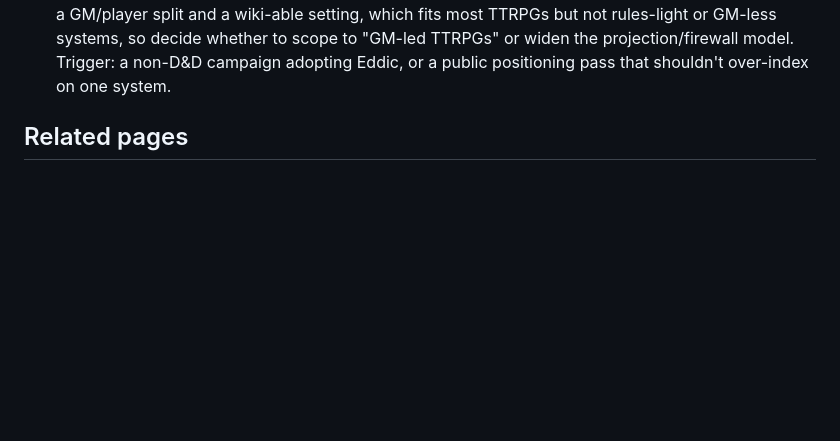
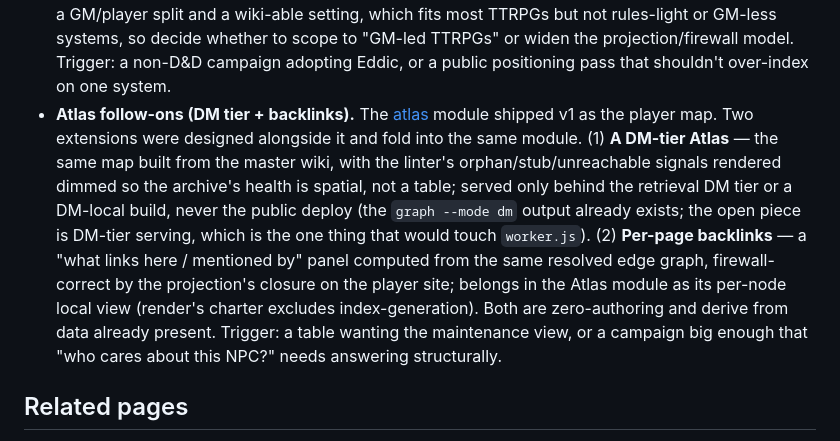
Before and after one commit to tohuw/eddic, a Markdown page: wiki/roadmap.md, the part around the change. Rendered like a GitHub page; blank space fills up the shorter version.

Commit message:
roadmap: Atlas follow-ons (DM-tier map + per-page backlinks)
Two extensions designed alongside the shipped Atlas v1, both folding into the
atlas module: a DM-tier Atlas (master build with dimmed orphan/stub/unreachable
maintenance signals, served DM-tier only) and per-page backlinks as the Atlas's
node panel. Zero-authoring, derive from existing data.

Co-Authored-By: Claude Opus 4.8 (1M context) <noreply@anthropic.com>

```diff
--- a/wiki/roadmap.md
+++ b/wiki/roadmap.md
@@ -321,6 +321,21 @@ under the contract.
   systems, so decide whether to scope to "GM-led TTRPGs" or widen the
   projection/firewall model. Trigger: a non-D&D campaign adopting Eddic, or a
   public positioning pass that shouldn't over-index on one system.
+- **Atlas follow-ons (DM tier + backlinks).** The [atlas](modules/atlas.md)
+  module shipped v1 as the player map. Two extensions were designed alongside it
+  and fold into the same module. (1) **A DM-tier Atlas** — the same map built
+  from the master wiki, with the linter's orphan/stub/unreachable signals
+  rendered dimmed so the archive's health is spatial, not a table; served only
+  behind the retrieval DM tier or a DM-local build, never the public deploy
+  (the `graph --mode dm` output already exists; the open piece is DM-tier
+  serving, which is the one thing that would touch `worker.js`). (2) **Per-page
+  backlinks** — a "what links here / mentioned by" panel computed from the same
+  resolved edge graph, firewall-correct by the projection's closure on the
+  player site; belongs in the Atlas module as its per-node local view (render's
+  charter excludes index-generation). Both are zero-authoring and derive from
+  data already present. Trigger: a table wanting the maintenance view, or a
+  campaign big enough that "who cares about this NPC?" needs answering
+  structurally.
 
 ## Related pages
 
```
